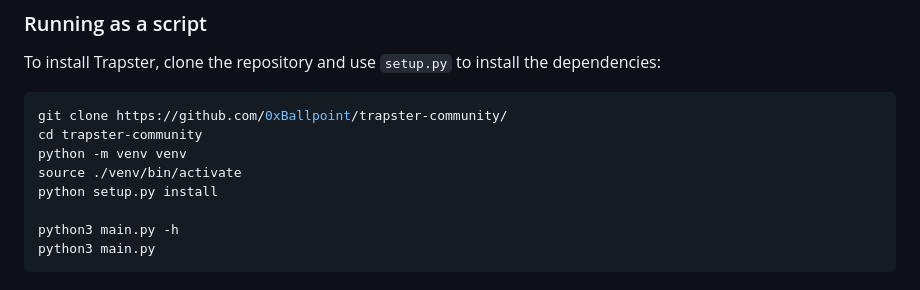
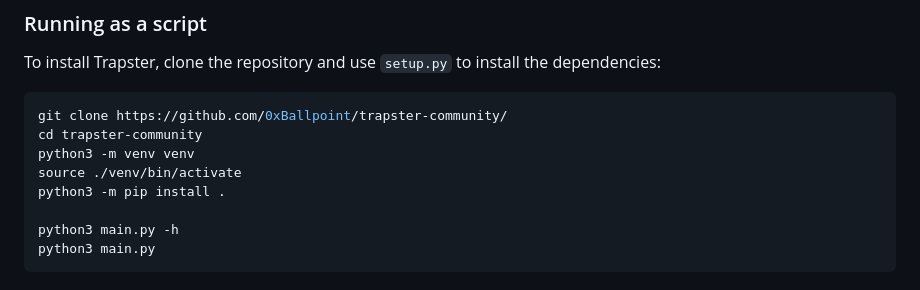
Before and after one commit to 0xBallpoint/trapster-community, a Markdown page: README.md, the part around the change. Rendered like a GitHub page.

Commit message:
Update install commands

````diff
--- a/README.md
+++ b/README.md
@@ -52,9 +52,9 @@ To install Trapster, clone the repository and use `setup.py` to install the depe
 ```bash
 git clone https://github.com/0xBallpoint/trapster-community/
 cd trapster-community
-python -m venv venv
+python3 -m venv venv
 source ./venv/bin/activate
-python setup.py install
+python3 -m pip install .
 
 python3 main.py -h
 python3 main.py
````
